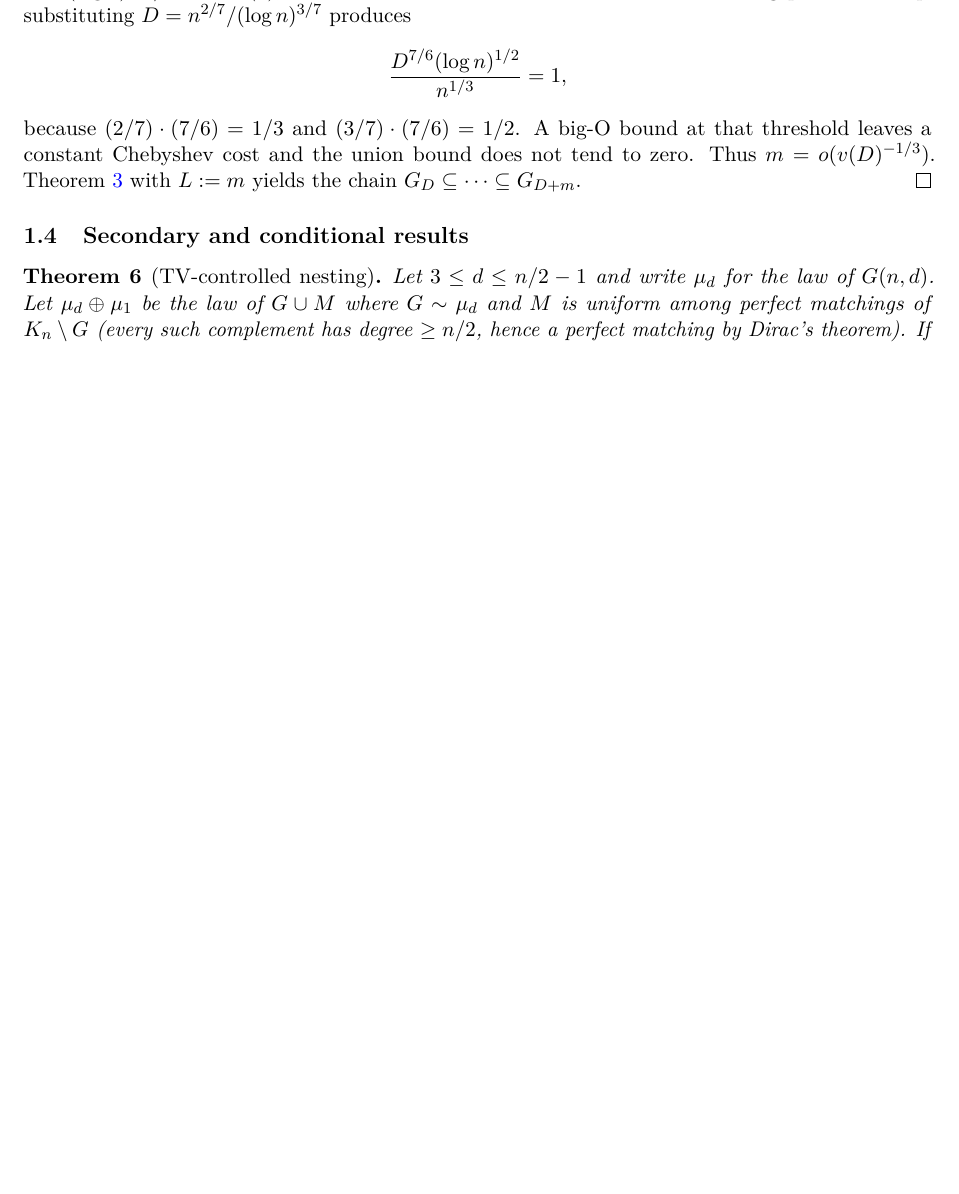
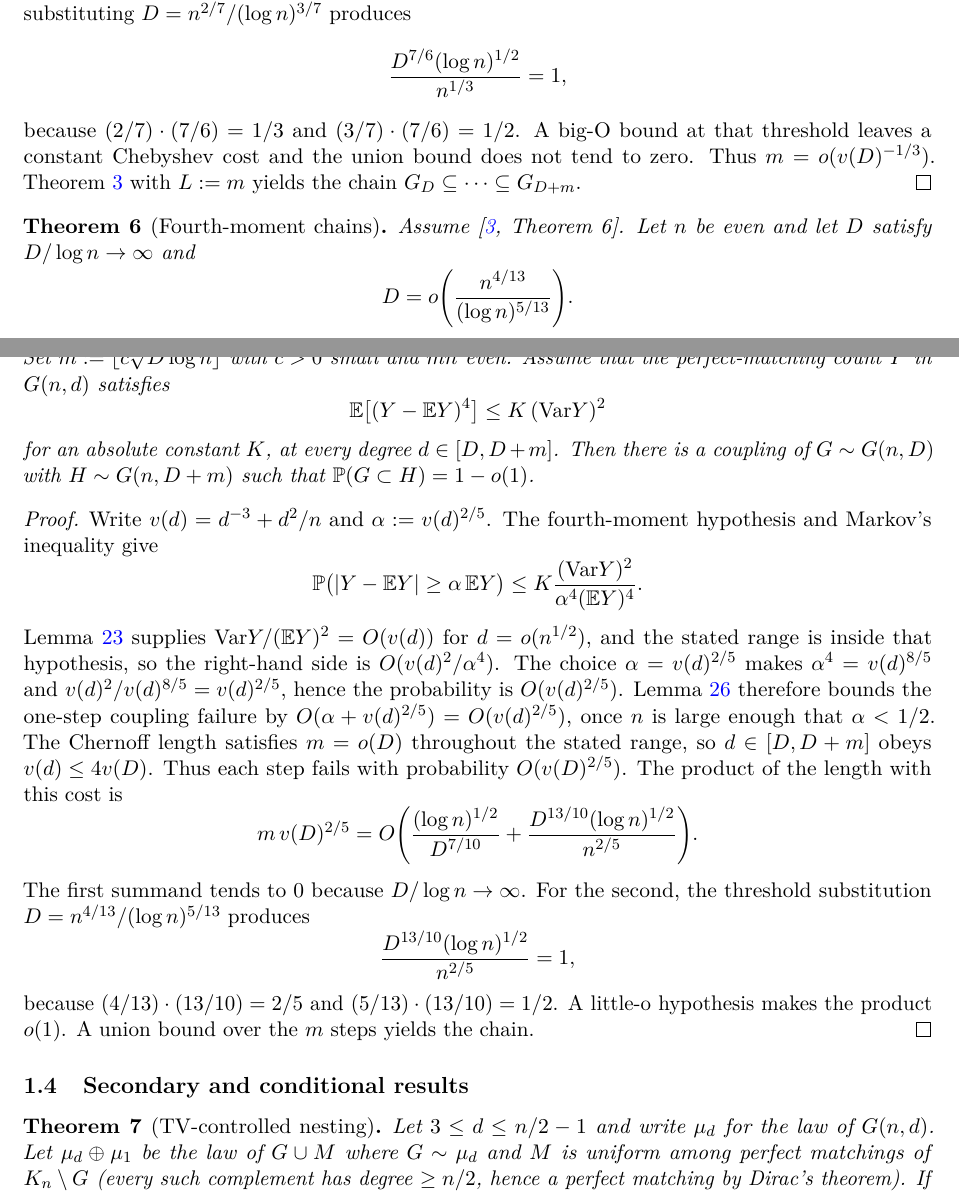
Before and after one commit to AgenticOp-io/regular-plus-one-monotonicity, a LaTeX paper (paper/main.tex): part of page 3 of 25 before the commit and two parts of pages 3 and 4 of 26 after it, the two joined at a grey line, cut so that both start at the same text, the shorter picture padded with empty space. Compiled offline with pdfLaTeX.

Commit message:
Record the fourth-moment hypothesis that would move Chernoff chains past n^{2/7}.

```diff
--- a/paper/main.tex
+++ b/paper/main.tex
@@ -223,6 +223,63 @@ because \((2/7)\cdot(7/6)=1/3\) and \((3/7)\cdot(7/6)=1/2\).
 A big-O bound at that threshold leaves a constant Chebyshev cost and the union bound does not tend to zero.
 Thus \(m=o(v(D)^{-1/3})\). Theorem~\ref{thm:chains} with \(L:=m\) yields the chain
 \(G_D\subseteq\cdots\subseteq G_{D+m}\).
+\end{proof}
+
+\begin{theorem}[Fourth-moment chains]
+\label{thm:fourth-chains}
+Assume~\cite[Theorem~6]{Gao20}.
+Let \(n\) be even and let \(D\) satisfy \(D/\log n\to\infty\) and
+\[
+D=o\Biggl(\frac{n^{4/13}}{(\log n)^{5/13}}\Biggr).
+\]
+Set \(m:=\lfloor c\sqrt{D\log n}\rfloor\) with \(c>0\) small and \(mn\) even.
+Assume that the perfect-matching count \(Y\) in \(G(n,d)\) satisfies
+\[
+\EE\bigl[(Y-\EE Y)^4\bigr]
+\le
+K\,(\Var Y)^2
+\]
+for an absolute constant \(K\), at every degree \(d\in[D,D+m]\).
+Then there is a coupling of \(G\sim G(n,D)\) with \(H\sim G(n,D+m)\) such that
+\(\PP(G\subset H)=1-o(1)\).
+\end{theorem}
+
+\begin{proof}
+Write \(v(d)=d^{-3}+d^2/n\) and \(\alpha:=v(d)^{2/5}\).
+The fourth-moment hypothesis and Markov's inequality give
+\[
+\PP\bigl(|Y-\EE Y|\ge\alpha\,\EE Y\bigr)
+\le
+K\frac{(\Var Y)^2}{\alpha^4(\EE Y)^4}.
+\]
+Lemma~\ref{lem:moments} supplies \(\Var Y/(\EE Y)^2=O(v(d))\) for \(d=o(n^{1/2})\),
+and the stated range is inside that hypothesis, so the right-hand side is
+\(O(v(d)^2/\alpha^4)\).
+The choice \(\alpha=v(d)^{2/5}\) makes \(\alpha^4=v(d)^{8/5}\) and
+\(v(d)^2/v(d)^{8/5}=v(d)^{2/5}\), hence the probability is \(O(v(d)^{2/5})\).
+Lemma~\ref{lem:tv} therefore bounds the one-step coupling failure by
+\(O(\alpha+v(d)^{2/5})=O(v(d)^{2/5})\), once \(n\) is large enough that \(\alpha<1/2\).
+The Chernoff length satisfies \(m=o(D)\) throughout the stated range, so
+\(d\in[D,D+m]\) obeys \(v(d)\le 4v(D)\).
+Thus each step fails with probability \(O(v(D)^{2/5})\).
+The product of the length with this cost is
+\[
+m\,v(D)^{2/5}
+=O\Biggl(
+\frac{(\log n)^{1/2}}{D^{7/10}}
++
+\frac{D^{13/10}(\log n)^{1/2}}{n^{2/5}}
+\Biggr).
+\]
+The first summand tends to \(0\) because \(D/\log n\to\infty\).
+For the second, the threshold substitution \(D=n^{4/13}/(\log n)^{5/13}\) produces
+\[
+\frac{D^{13/10}(\log n)^{1/2}}{n^{2/5}}
+=1,
+\]
+because \((4/13)\cdot(13/10)=2/5\) and \((5/13)\cdot(13/10)=1/2\).
+A little-o hypothesis makes the product \(o(1)\). A union bound over the \(m\) steps
+yields the chain.
 \end{proof}
 
 \subsection{Secondary and conditional results}
```
Also changed, not shown: notes/STATUS.md (+1 -0 lines), notes/wolfram-checks.md (+25 -0 lines), paper/main.tex (15 more changed lines).
